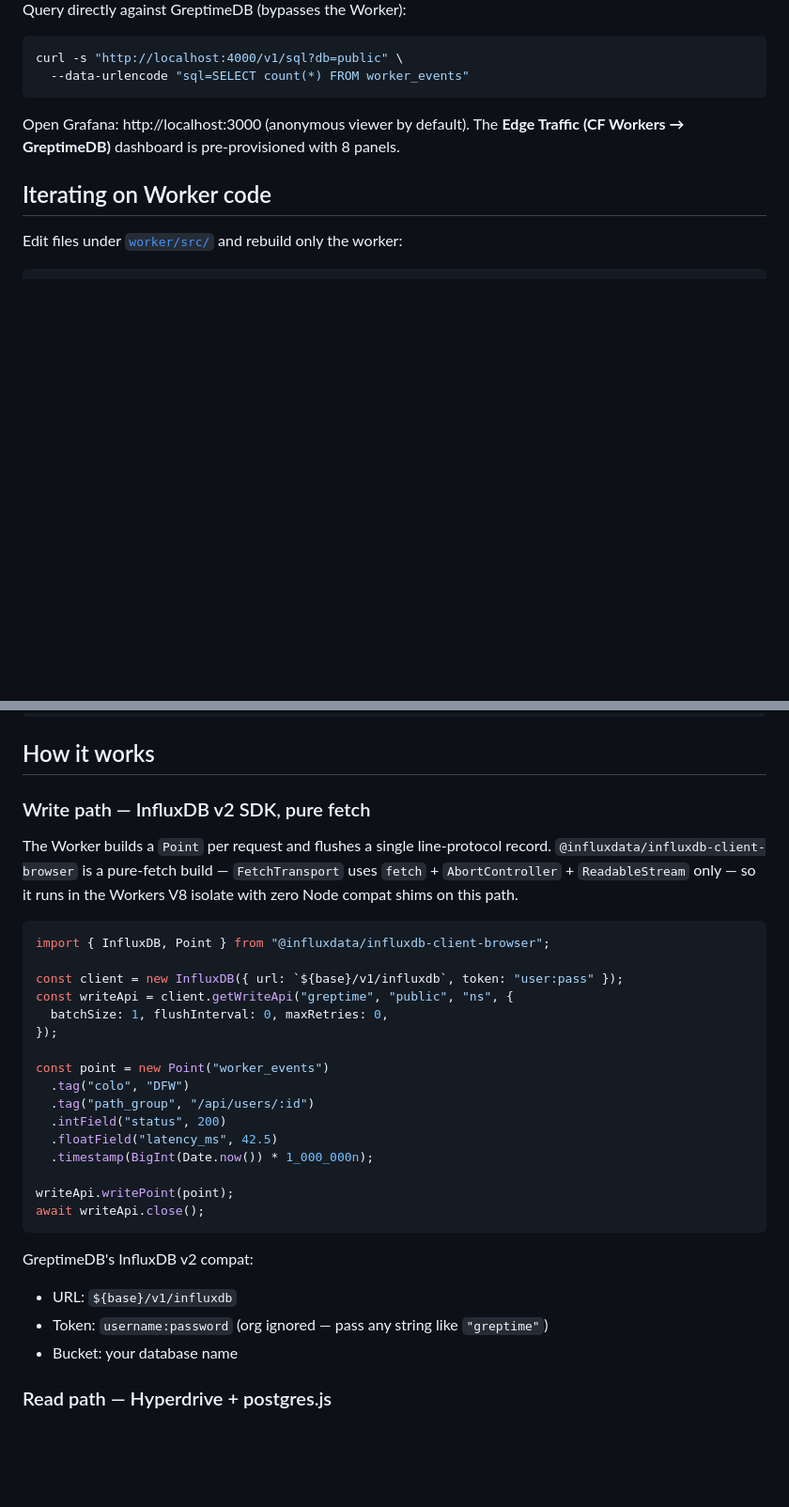
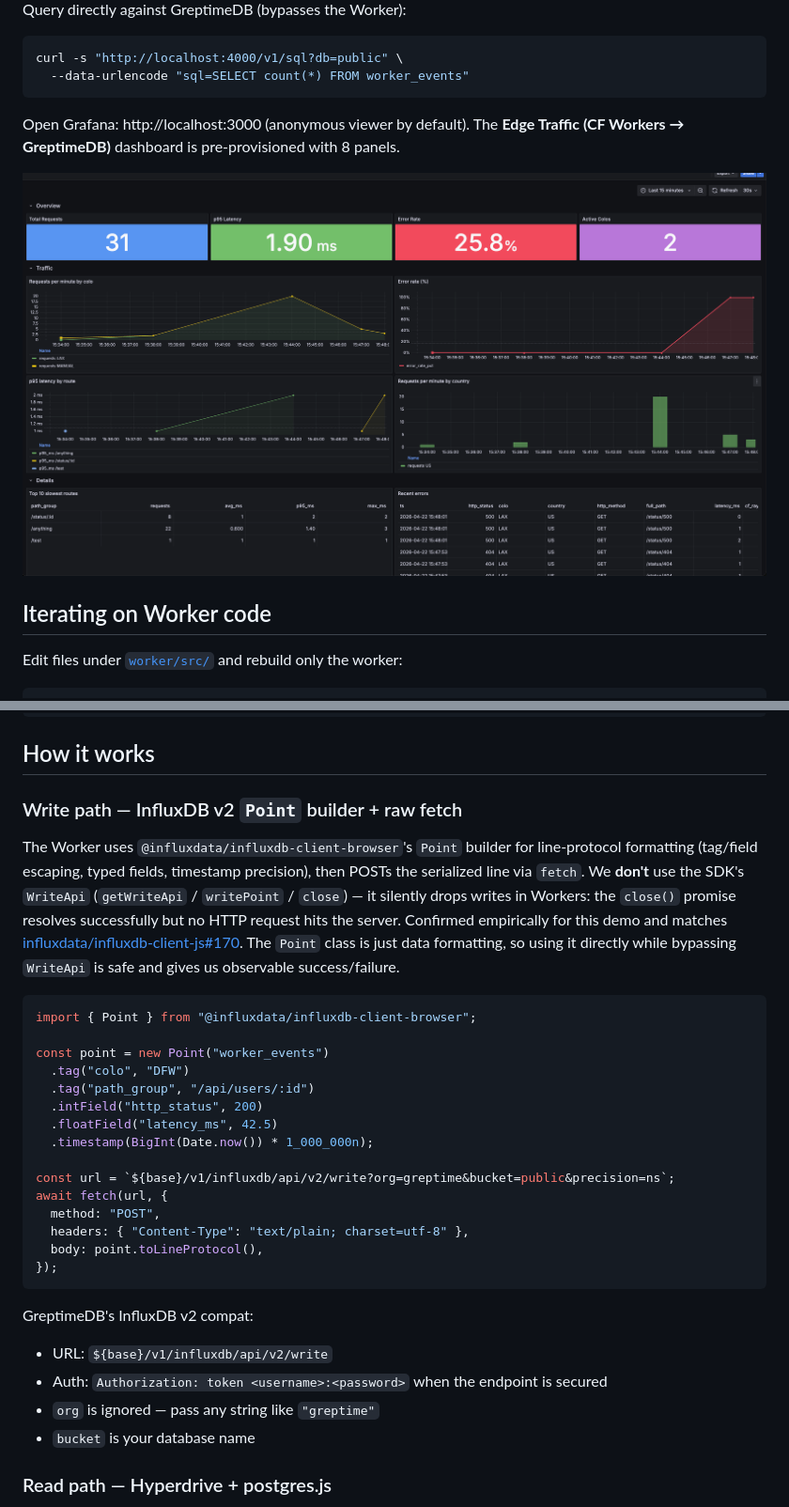
Before and after one commit to GreptimeTeam/demo-scene, a Markdown page: cloudflare-workers/README.md, 2 parts joined by grey strips. Shown at 94% size. Drawn GitHub-style; pictures changed too: cloudflare-workers/screenshots/dashboard.png (added); blank space fills up the shorter version.

````diff
--- a/cloudflare-workers/README.md
+++ b/cloudflare-workers/README.md
@@ -100,6 +100,8 @@ Open Grafana: http://localhost:3000 (anonymous viewer by default). The
 **Edge Traffic (CF Workers → GreptimeDB)** dashboard is pre-provisioned
 with 8 panels.
 
+![Edge Traffic dashboard: request totals, p95 latency, error rate, active colos, per-colo and per-country traffic, p95 by route, top slow routes, recent errors](screenshots/dashboard.png)
+
 ## Iterating on Worker code
 
 Edit files under [`worker/src/`](worker/src/) and rebuild only the worker:
@@ -179,37 +181,42 @@ npx wrangler deploy
 
 ## How it works
 
-### Write path — InfluxDB v2 SDK, pure fetch
+### Write path — InfluxDB v2 `Point` builder + raw fetch
 
-The Worker builds a `Point` per request and flushes a single line-protocol
-record. `@influxdata/influxdb-client-browser` is a pure-fetch build —
-`FetchTransport` uses `fetch` + `AbortController` + `ReadableStream` only —
-so it runs in the Workers V8 isolate with zero Node compat shims on this
-path.
+The Worker uses `@influxdata/influxdb-client-browser`'s `Point` builder for
+line-protocol formatting (tag/field escaping, typed fields, timestamp
+precision), then POSTs the serialized line via `fetch`. We **don't** use
+the SDK's `WriteApi` (`getWriteApi` / `writePoint` / `close`) — it
+silently drops writes in Workers: the `close()` promise resolves
+successfully but no HTTP request hits the server. Confirmed empirically
+for this demo and matches
+[influxdata/influxdb-client-js#170](https://github.com/influxdata/influxdb-client-js/issues/170).
+The `Point` class is just data formatting, so using it directly while
+bypassing `WriteApi` is safe and gives us observable success/failure.
 
 ```ts
-import { InfluxDB, Point } from "@influxdata/influxdb-client-browser";
-
-const client = new InfluxDB({ url: `${base}/v1/influxdb`, token: "user:pass" });
-const writeApi = client.getWriteApi("greptime", "public", "ns", {
-  batchSize: 1, flushInterval: 0, maxRetries: 0,
-});
+import { Point } from "@influxdata/influxdb-client-browser";
 
 const point = new Point("worker_events")
   .tag("colo", "DFW")
   .tag("path_group", "/api/users/:id")
-  .intField("status", 200)
+  .intField("http_status", 200)
   .floatField("latency_ms", 42.5)
   .timestamp(BigInt(Date.now()) * 1_000_000n);
 
-writeApi.writePoint(point);
-await writeApi.close();
+const url = `${base}/v1/influxdb/api/v2/write?org=greptime&bucket=public&precision=ns`;
+await fetch(url, {
+  method: "POST",
+  headers: { "Content-Type": "text/plain; charset=utf-8" },
+  body: point.toLineProtocol(),
+});
 ```
 
 GreptimeDB's InfluxDB v2 compat:
-- URL: `${base}/v1/influxdb`
-- Token: `username:password` (org ignored — pass any string like `"greptime"`)
-- Bucket: your database name
+- URL: `${base}/v1/influxdb/api/v2/write`
+- Auth: `Authorization: token <username>:<password>` when the endpoint is secured
+- `org` is ignored — pass any string like `"greptime"`
+- `bucket` is your database name
 
 ### Read path — Hyperdrive + postgres.js
 
````
Also changed, not shown: 9 other files.
